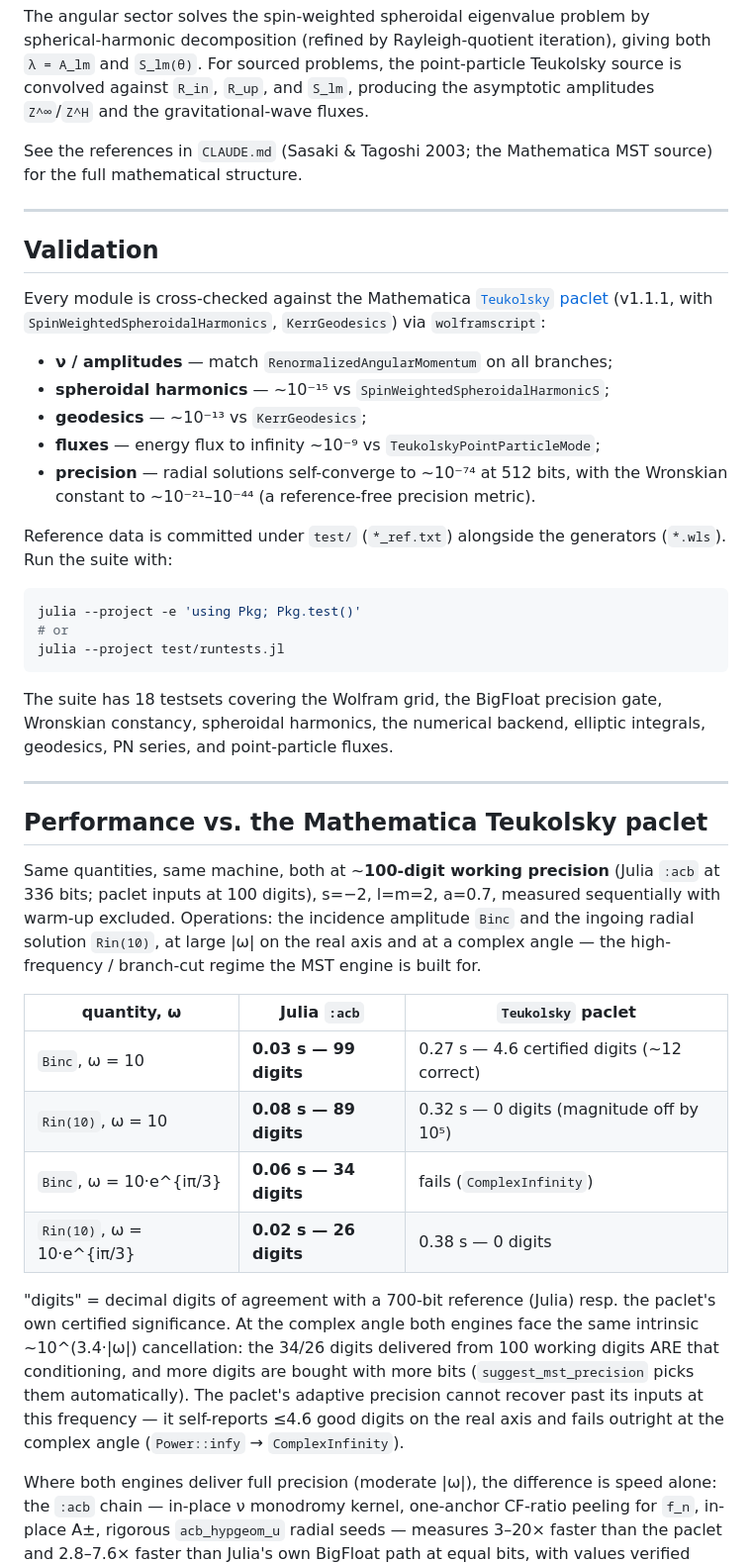
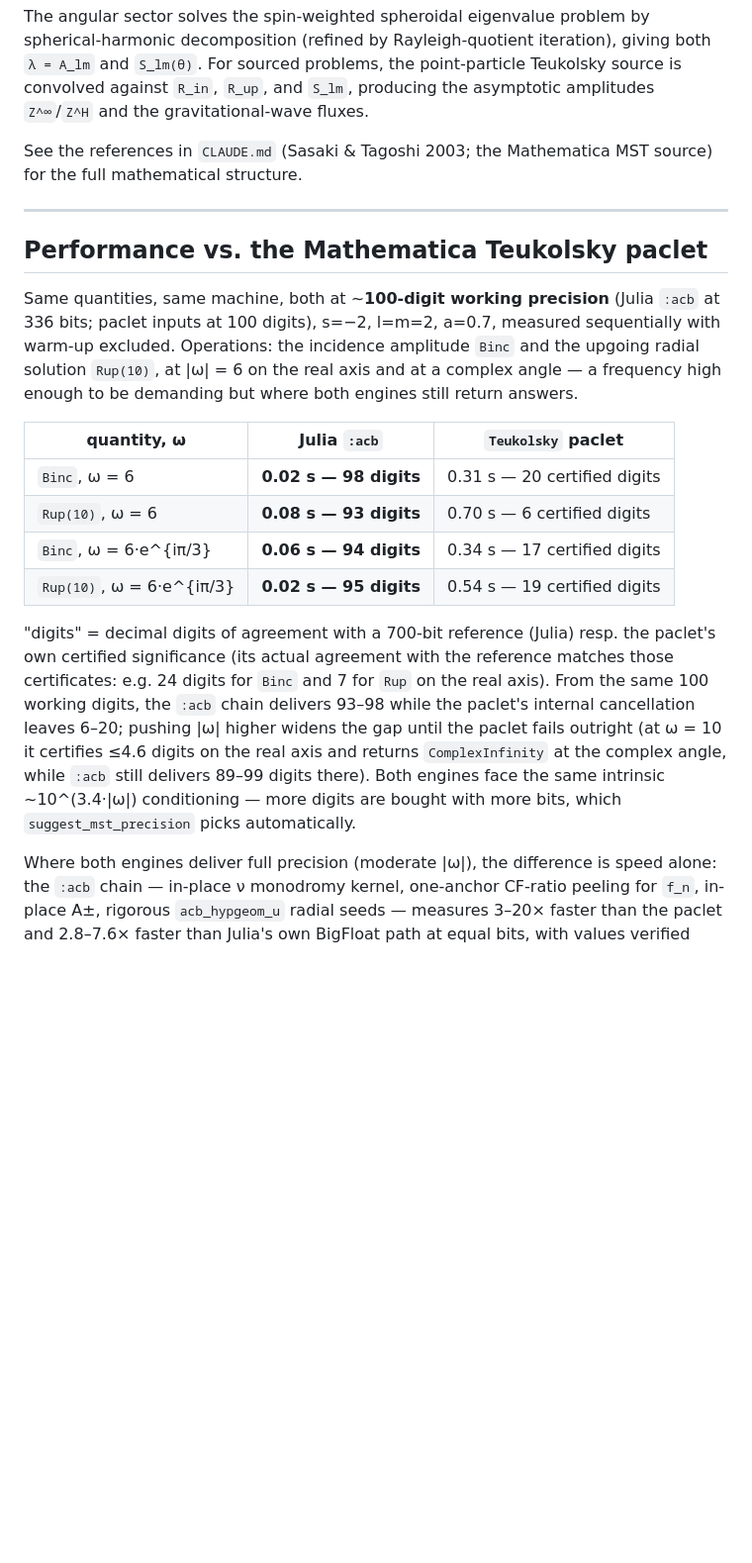
Before and after one commit to yusukemanita/Teukolsky.jl, a Markdown page: README.md, the part around one of its changes. Shown at 99% size. Drawn GitHub-style; blank space fills up the shorter version.

Commit message:
docs(readme): current status & limitations; drop Validation; paclet comparison at ω=6 with Rup
- Performance vs the paclet: re-measured at ω = 6 (real and 6·e^{iπ/3}) where
  BOTH engines return answers — a fairer head-to-head.  Operations now Binc and
  Rup(10).  From matched ~100-digit working precision: Julia :acb 0.02–0.08 s at
  93–98 digits vs the paclet 0.31–0.70 s at 6–20 certified digits (its
  certificates match its actual agreement with the 700-bit reference).  The
  ω = 10 breakdown is now one summary sentence instead of the table.
- Status & limitations: rewritten for the current engine — full arbitrary
  precision on the real axis, complex frequencies, and the branch-cut PIA
  including the 4σ ∈ ℤ resonances; arbiter-pinned test suite; the stale
  "ν degrades for Mω ≳ 2" limitation replaced by the honest conditioning law
  (~72 bits per unit |ω|, ω = 16 routine) plus the λ-basis validation range.
- Validation section deleted.

Co-Authored-By: Claude Fable 5 <noreply@anthropic.com>
Claude-Session: https://claude.ai/code/session_01UVAvZJ4QYY41bGSsM9axii

````diff
--- a/README.md
+++ b/README.md
@@ -224,58 +224,32 @@ source) for the full mathematical structure.
 
 ---
 
-## Validation
-
-Every module is cross-checked against the Mathematica
-[`Teukolsky` paclet](https://bhptoolkit.org/Teukolsky/) (v1.1.1, with
-`SpinWeightedSpheroidalHarmonics`, `KerrGeodesics`) via `wolframscript`:
-
-- **ν / amplitudes** — match `RenormalizedAngularMomentum` on all branches;
-- **spheroidal harmonics** — ~10⁻¹⁵ vs `SpinWeightedSpheroidalHarmonicS`;
-- **geodesics** — ~10⁻¹³ vs `KerrGeodesics`;
-- **fluxes** — energy flux to infinity ~10⁻⁹ vs `TeukolskyPointParticleMode`;
-- **precision** — radial solutions self-converge to ~10⁻⁷⁴ at 512 bits, with the
-  Wronskian constant to ~10⁻²¹–10⁻⁴⁴ (a reference-free precision metric).
-
-Reference data is committed under `test/` (`*_ref.txt`) alongside the generators
-(`*.wls`). Run the suite with:
-
-```bash
-julia --project -e 'using Pkg; Pkg.test()'
-# or
-julia --project test/runtests.jl
-```
-
-The suite has 18 testsets covering the Wolfram grid, the BigFloat precision gate,
-Wronskian constancy, spheroidal harmonics, the numerical backend, elliptic
-integrals, geodesics, PN series, and point-particle fluxes.
-
----
-
 ## Performance vs. the Mathematica Teukolsky paclet
 
 Same quantities, same machine, both at ~**100-digit working precision**
 (Julia `:acb` at 336 bits; paclet inputs at 100 digits), s=−2, l=m=2, a=0.7,
 measured sequentially with warm-up excluded.  Operations: the incidence
-amplitude `Binc` and the ingoing radial solution `Rin(10)`, at large \|ω\| on
-the real axis and at a complex angle — the high-frequency / branch-cut regime
-the MST engine is built for.
+amplitude `Binc` and the upgoing radial solution `Rup(10)`, at \|ω\| = 6 on the
+real axis and at a complex angle — a frequency high enough to be demanding but
+where both engines still return answers.
 
 | quantity, ω | Julia `:acb` | `Teukolsky` paclet |
 |---|---|---|
-| `Binc`, ω = 10 | **0.03 s — 99 digits** | 0.27 s — 4.6 certified digits (~12 correct) |
-| `Rin(10)`, ω = 10 | **0.08 s — 89 digits** | 0.32 s — 0 digits (magnitude off by 10⁵) |
-| `Binc`, ω = 10·e^{iπ/3} | **0.06 s — 34 digits** | fails (`ComplexInfinity`) |
-| `Rin(10)`, ω = 10·e^{iπ/3} | **0.02 s — 26 digits** | 0.38 s — 0 digits |
+| `Binc`, ω = 6 | **0.02 s — 98 digits** | 0.31 s — 20 certified digits |
+| `Rup(10)`, ω = 6 | **0.08 s — 93 digits** | 0.70 s — 6 certified digits |
+| `Binc`, ω = 6·e^{iπ/3} | **0.06 s — 94 digits** | 0.34 s — 17 certified digits |
+| `Rup(10)`, ω = 6·e^{iπ/3} | **0.02 s — 95 digits** | 0.54 s — 19 certified digits |
 
 "digits" = decimal digits of agreement with a 700-bit reference (Julia) resp.
-the paclet's own certified significance.  At the complex angle both engines face
-the same intrinsic ~10^(3.4·\|ω\|) cancellation: the 34/26 digits delivered from
-100 working digits ARE that conditioning, and more digits are bought with more
-bits (`suggest_mst_precision` picks them automatically).  The paclet's adaptive
-precision cannot recover past its inputs at this frequency — it self-reports
-≤4.6 good digits on the real axis and fails outright at the complex angle
-(`Power::infy` → `ComplexInfinity`).
+the paclet's own certified significance (its actual agreement with the reference
+matches those certificates: e.g. 24 digits for `Binc` and 7 for `Rup` on the real
+axis).  From the same 100 working digits, the `:acb` chain delivers 93–98 while
+the paclet's internal cancellation leaves 6–20; pushing \|ω\| higher widens the
+gap until the paclet fails outright (at ω = 10 it certifies ≤4.6 digits on the
+real axis and returns `ComplexInfinity` at the complex angle, while `:acb` still
+delivers 89–99 digits there).  Both engines face the same intrinsic
+~10^(3.4·\|ω\|) conditioning — more digits are bought with more bits, which
+`suggest_mst_precision` picks automatically.
 
 Where both engines deliver full precision (moderate \|ω\|), the difference is
 speed alone: the `:acb` chain — in-place ν monodromy kernel, one-anchor CF-ratio
````
Also changed, not shown: other parts of README.md (+16 -3 lines).
